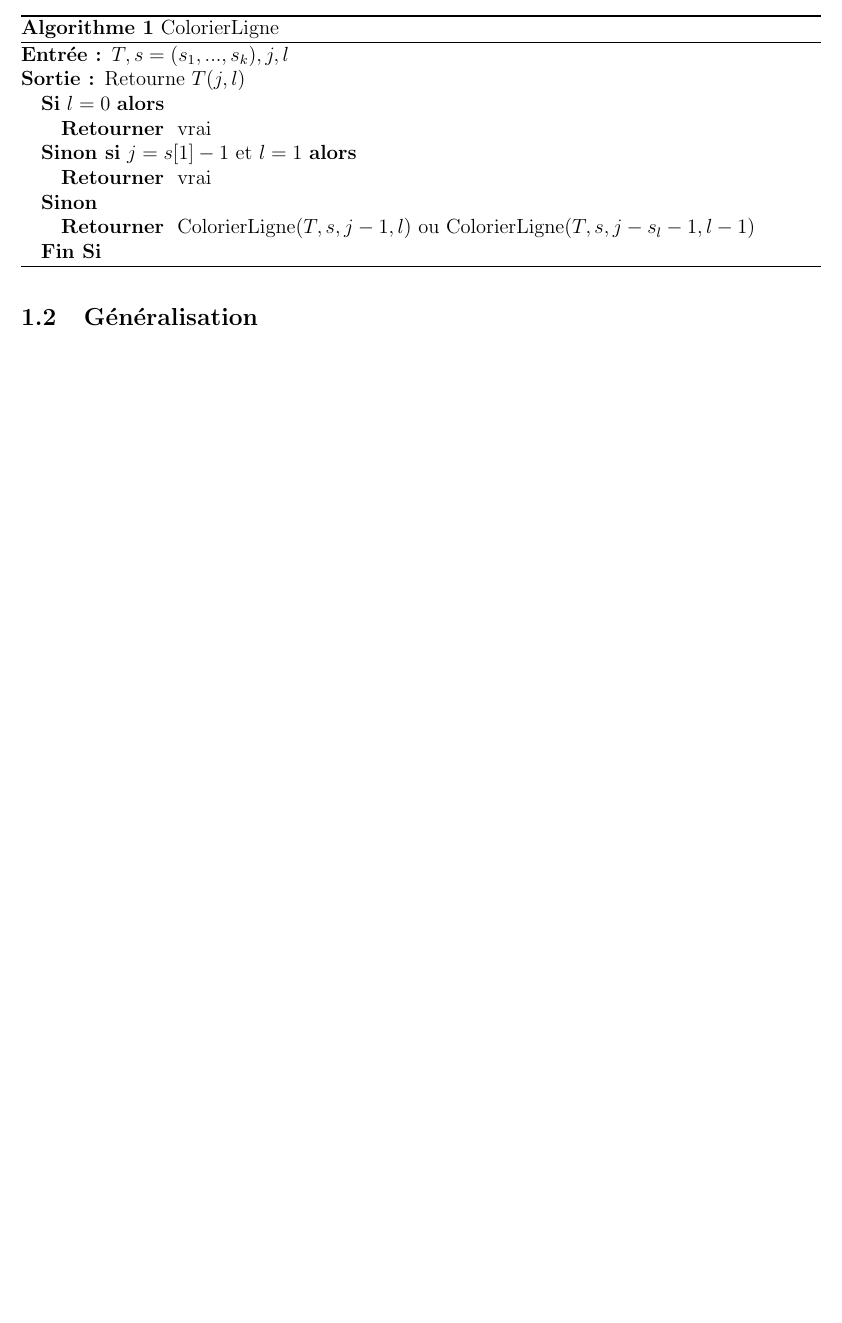
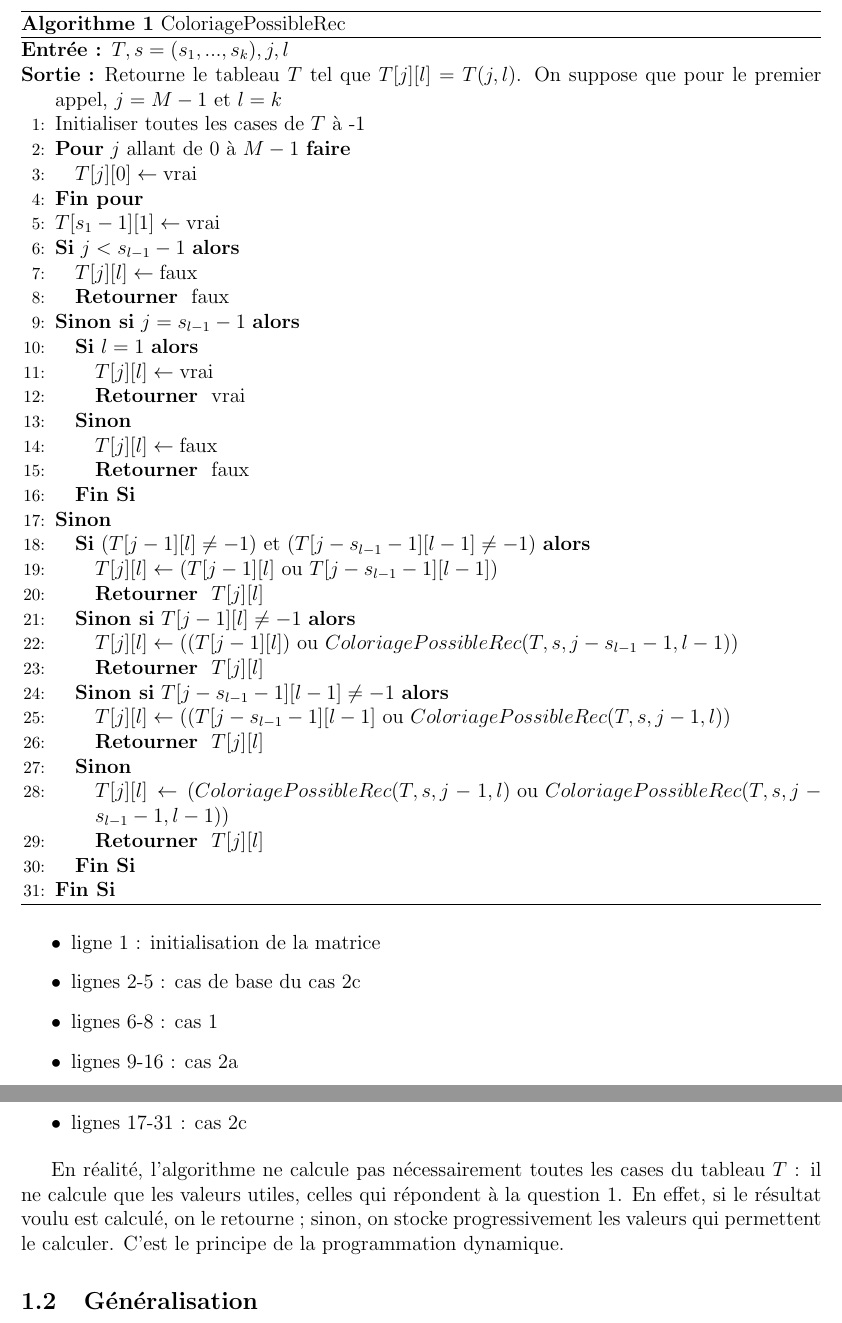
Before and after one commit to esychoi/Projet-LU3IN003, a LaTeX document (report/rapport_choi_pho.tex): part of page 3 of 4 before the commit and two parts of pages 4 and 5 of 5 after it, the two joined at a grey line, cut so that both start at the same text, the shorter picture padded with empty space. Compiled offline with pdfLaTeX.

Commit message:
Partie 1.1 correcte

```diff
--- a/report/rapport_choi_pho.tex
+++ b/report/rapport_choi_pho.tex
@@ -101,18 +98,52 @@
 				\begin{algorithm} [H]
-					\caption{ColorierLigne}
-					\label{color_ligne}
-					\begin{algorithmic}
+					\caption{ColoriagePossibleRec}
+					\label{color_poss_rec}
+					\begin{algorithmic}[1]
 						\REQUIRE $T, s=(s_1,...,s_k), j, l$
-						\ENSURE Retourne $ T(j,l) $
-						\IF{$ l = 0 $}
-							\RETURN vrai
-						\ELSIF{$ j=s[1]-1 $ et $ l=1 $}
-							\RETURN vrai
+						\ENSURE Retourne le tableau $ T $ tel que $ T[j][l] = T(j,l) $. On suppose que pour le premier appel, $ j = M-1 $ et $ l = k $
+						\STATE Initialiser toutes les cases de $ T $ à -1
+						\FOR{$ j $ allant de 0 à $M-1$}
+							\STATE $ T[j][0] \leftarrow \true $
+						\ENDFOR
+						\STATE $ T[s_1-1][1] \leftarrow \true $
+						\IF{$j < s_{l-1}-1 $}
+							\STATE $ T[j][l] \leftarrow \false $
+							\RETURN faux
+						\ELSIF{$ j = s_{l-1}-1 $}
+							\IF{$ l = 1 $}
+								\STATE $ T[j][l] \leftarrow \true $
+								\RETURN vrai
+							\ELSE
+								\STATE$ T[j][l] \leftarrow \false $
+								\RETURN faux
+							\ENDIF
 						\ELSE
-							\RETURN ColorierLigne($ T,s,j-1,l $) ou ColorierLigne($ T,s,j-s_l-1,l-1 $)
+							\IF{$ (T[j-1][l] \neq -1) $ et $ (T[j-s_{l-1}-1][l-1] \neq -1) $}
+								\STATE $ T[j][l] \leftarrow (T[j-1][l] \text{ ou } T[j-s_{l-1}-1][l-1]) $
+								\RETURN $ T[j][l] $
+							\ELSIF{$ T[j-1][l] \neq -1 $}
+								\STATE $ T[j][l] \leftarrow ((T[j-1][l]) \text{ ou } ColoriagePossibleRec(T,s,j-s_{l-1}-1,l-1)) $
+								\RETURN $ T[j][l] $
+							\ELSIF{$ T[j-s_{l-1}-1][l-1] \neq -1 $}
+								\STATE $ T[j][l] \leftarrow ((T[j-s_{l-1}-1][l-1] \text{ ou } ColoriagePossibleRec(T,s,j-1,l)) $
+								\RETURN $ T[j][l] $
+							\ELSE
+								\STATE $ T[j][l] \leftarrow (ColoriagePossibleRec(T,s,j-1,l) \text{ ou } ColoriagePossibleRec(T,s,j-s_{l-1}-1,l-1)) $
+								\RETURN $ T[j][l] $
+							\ENDIF
 						\ENDIF
 					\end{algorithmic}
 				\end{algorithm}
+
+				\begin{itemize}
+					\item ligne 1 : initialisation de la matrice
+					\item lignes 2-5 : cas de base du cas 2c
+					\item lignes 6-8 : cas 1
+					\item lignes 9-16 : cas 2a
+					\item lignes 17-31 : cas 2c
+				\end{itemize}
+
+				En réalité, l'algorithme ne calcule pas nécessairement toutes les cases du tableau $ T $ : il ne calcule que les valeurs utiles, celles qui répondent à la question 1. En effet, si le résultat voulu est calculé, on le retourne ; sinon, on stocke progressivement les valeurs qui permettent le calculer. C'est le principe de la programmation dynamique.
 
 		\subsection{Généralisation}
 
```
Also changed, not shown: report/rapport_choi_pho.pdf, report/rapport_choi_pho.tex (15 more changed lines), 7 other files.
